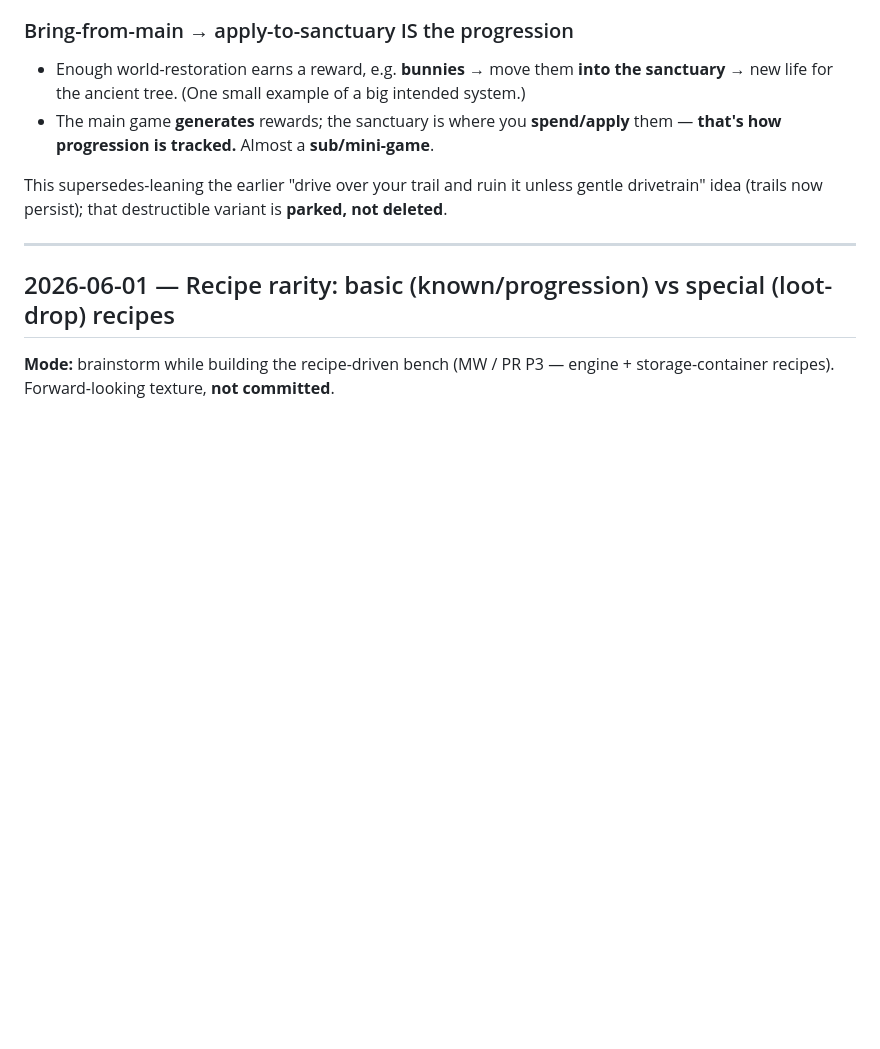
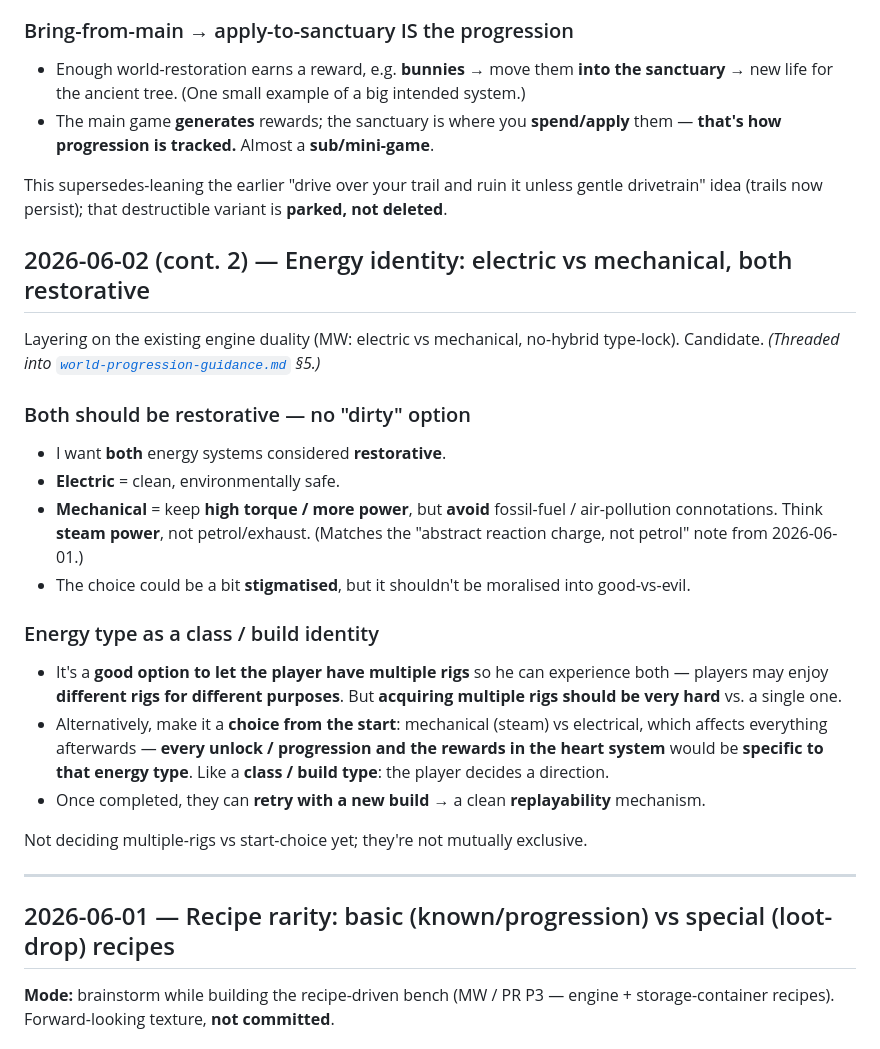
Before and after one commit to Jaxsbr/rigrunner, a Markdown page: docs/ideas.md, the part around the change. GitHub-like rendering; blank space fills up the shorter version.

```diff
--- a/docs/ideas.md
+++ b/docs/ideas.md
@@ -97,6 +97,30 @@ in [`world-progression-guidance.md`](world-progression-guidance.md).)*
 
 This supersedes-leaning the earlier "drive over your trail and ruin it unless gentle drivetrain" idea
 (trails now persist); that destructible variant is **parked, not deleted**.
+
+## 2026-06-02 (cont. 2) — Energy identity: electric vs mechanical, both restorative
+
+Layering on the existing engine duality (MW: electric vs mechanical, no-hybrid type-lock). Candidate.
+*(Threaded into [`world-progression-guidance.md`](world-progression-guidance.md) §5.)*
+
+### Both should be restorative — no "dirty" option
+- I want **both** energy systems considered **restorative**.
+- **Electric** = clean, environmentally safe.
+- **Mechanical** = keep **high torque / more power**, but **avoid** fossil-fuel / air-pollution
+  connotations. Think **steam power**, not petrol/exhaust. (Matches the "abstract reaction charge, not
+  petrol" note from 2026-06-01.)
+- The choice could be a bit **stigmatised**, but it shouldn't be moralised into good-vs-evil.
+
+### Energy type as a class / build identity
+- It's a **good option to let the player have multiple rigs** so he can experience both — players may
+  enjoy **different rigs for different purposes**. But **acquiring multiple rigs should be very hard**
+  vs. a single one.
+- Alternatively, make it a **choice from the start**: mechanical (steam) vs electrical, which affects
+  everything afterwards — **every unlock / progression and the rewards in the heart system** would be
+  **specific to that energy type**. Like a **class / build type**: the player decides a direction.
+- Once completed, they can **retry with a new build** → a clean **replayability** mechanism.
+
+Not deciding multiple-rigs vs start-choice yet; they're not mutually exclusive.
 
 ---
 
```
Also changed, not shown: docs/world-progression-guidance.md (+55 -0 lines).
